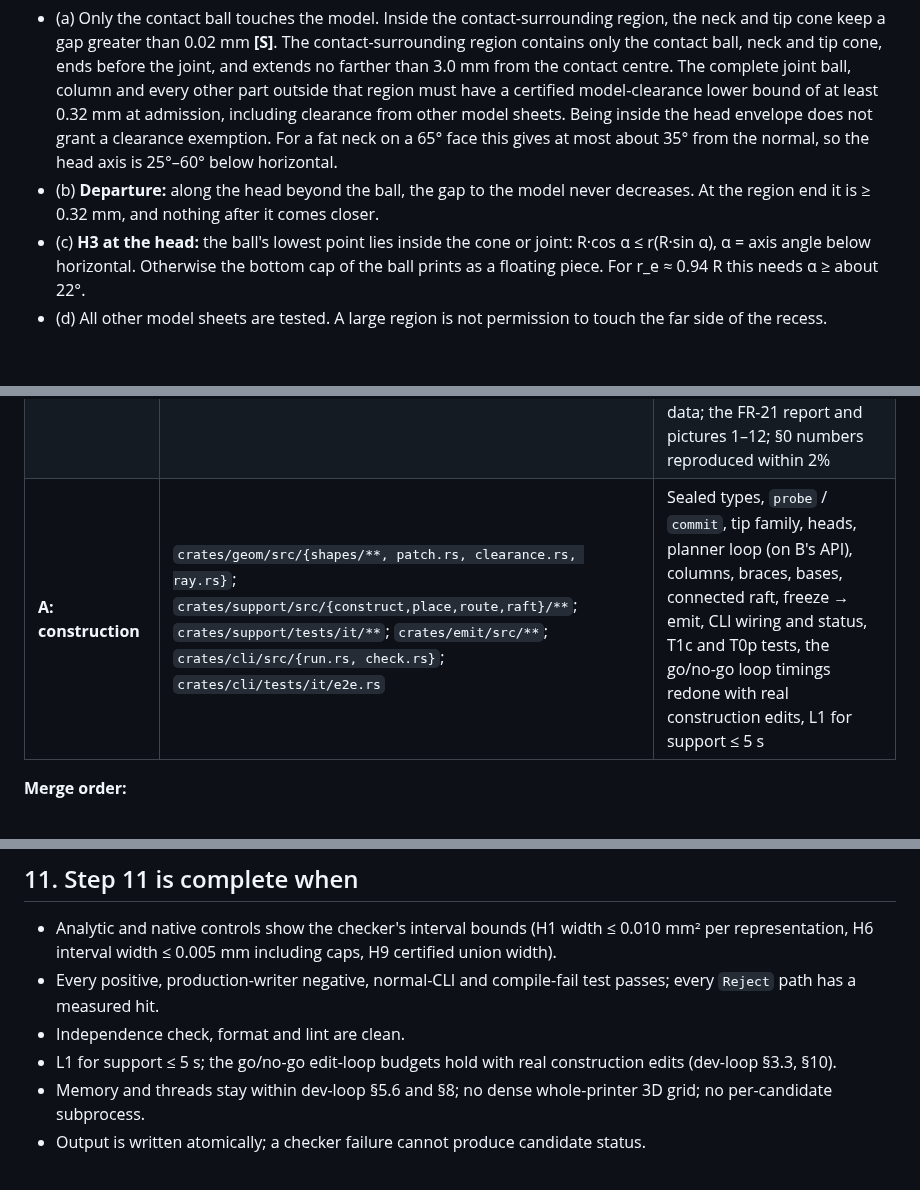
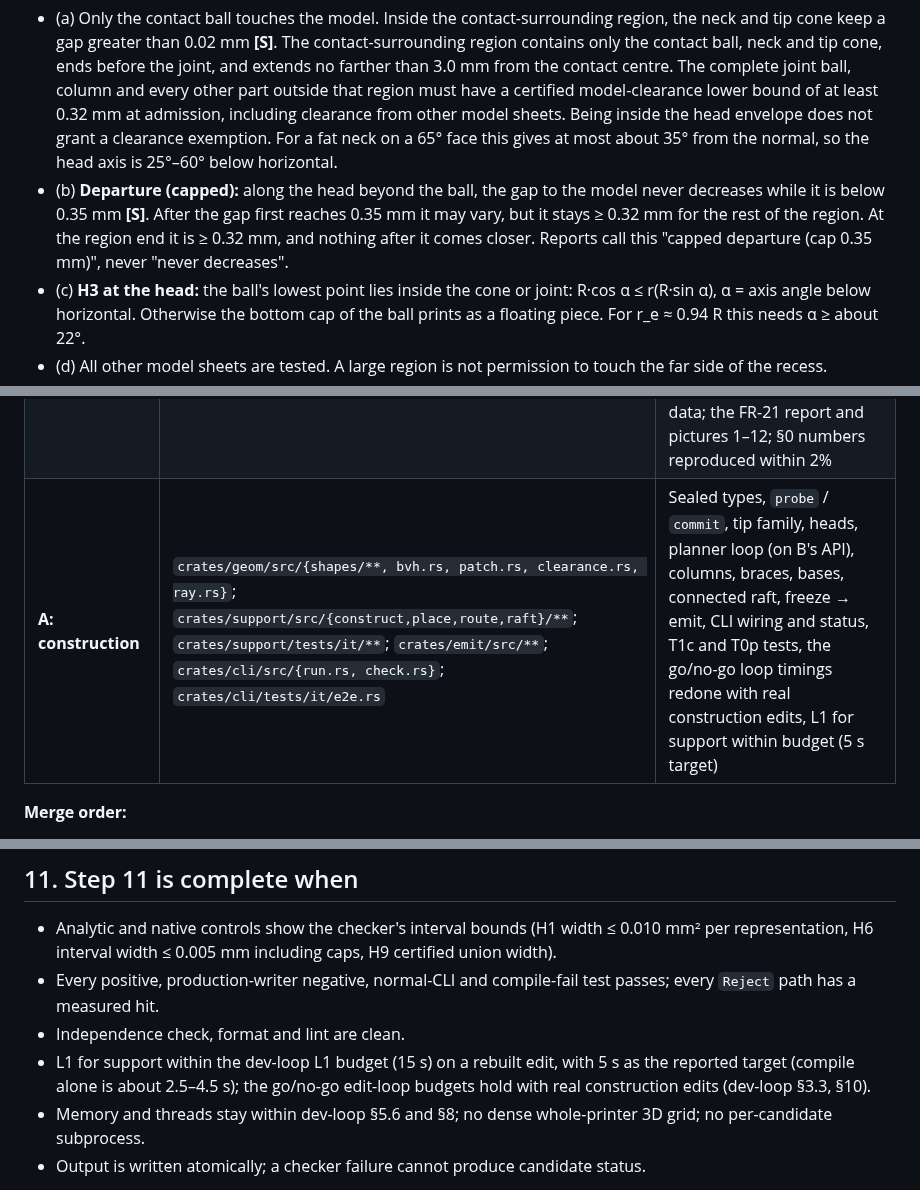
Before and after one commit to hughescr/plinth-3d, a Markdown page: docs/design/step11-construction.md, 3 parts joined by grey strips. GitHub-like rendering; blank space fills up the shorter version.

Commit message:
Step 11 design: capped departure (0.35 mm cap), L1 support timing as target within budget, bvh.rs in lane A

```diff
--- a/docs/design/step11-construction.md
+++ b/docs/design/step11-construction.md
@@ -252,7 +252,7 @@ On a flat face: ball radius R, standoff s ≥ 0 (centre outside the surface), pa
 The head axis is the **most vertical** direction in a small fixed fan between the outward normal and vertical that meets all of these, proved at admission:
 
 - (a) Only the contact ball touches the model. Inside the contact-surrounding region, the neck and tip cone keep a gap greater than 0.02 mm **[S]**. The contact-surrounding region contains only the contact ball, neck and tip cone, ends before the joint, and extends no farther than 3.0 mm from the contact centre. The complete joint ball, column and every other part outside that region must have a certified model-clearance lower bound of at least 0.32 mm at admission, including clearance from other model sheets. Being inside the head envelope does not grant a clearance exemption. For a fat neck on a 65° face this gives at most about 35° from the normal, so the head axis is 25°–60° below horizontal.
-- (b) **Departure:** along the head beyond the ball, the gap to the model never decreases. At the region end it is ≥ 0.32 mm, and nothing after it comes closer.
+- (b) **Departure (capped):** along the head beyond the ball, the gap to the model never decreases while it is below 0.35 mm **[S]**. After the gap first reaches 0.35 mm it may vary, but it stays ≥ 0.32 mm for the rest of the region. At the region end it is ≥ 0.32 mm, and nothing after it comes closer. Reports call this "capped departure (cap 0.35 mm)", never "never decreases".
 - (c) **H3 at the head:** the ball's lowest point lies inside the cone or joint: R·cos α ≤ r(R·sin α), α = axis angle below horizontal. Otherwise the bottom cap of the ball prints as a floating piece. For r_e ≈ 0.94 R this needs α ≥ about 22°.
 - (d) All other model sheets are tested. A large region is not permission to touch the far side of the recess.
 
@@ -529,7 +529,7 @@ After this no lane edits a shared file.
 |---|---|---|
 | **C: independent checker** | `checker/**`; `crates/acceptance/tests/it/{broken.rs, rule_blocks.rs}` | §7 measurements, analytic and native validation, near-limit negatives through the production writer, per-rule normal-CLI tests, the H5 proof, the geometry / H8 split, the load audit |
 | **B: layers, load model, report** | `crates/geom/src/{slice.rs, raster.rs, label.rs}`; `crates/support/src/load/**`; `crates/support/src/report_data.rs`; `crates/cli/src/report.rs`; new `crates/render/**` | Slab envelopes, rasters and labelling (batched, with scalar references); components, islands, cups, reach, overhang and site needs maps; tributary loads and the three reported sharing results; section loads; worst layers; warning data; the FR-21 report and pictures 1–12; §0 numbers reproduced within 2% |
-| **A: construction** | `crates/geom/src/{shapes/**, patch.rs, clearance.rs, ray.rs}`; `crates/support/src/{construct,place,route,raft}/**`; `crates/support/tests/it/**`; `crates/emit/src/**`; `crates/cli/src/{run.rs, check.rs}`; `crates/cli/tests/it/e2e.rs` | Sealed types, `probe` / `commit`, tip family, heads, planner loop (on B's API), columns, braces, bases, connected raft, freeze → emit, CLI wiring and status, T1c and T0p tests, the go/no-go loop timings redone with real construction edits, L1 for support ≤ 5 s |
+| **A: construction** | `crates/geom/src/{shapes/**, bvh.rs, patch.rs, clearance.rs, ray.rs}`; `crates/support/src/{construct,place,route,raft}/**`; `crates/support/tests/it/**`; `crates/emit/src/**`; `crates/cli/src/{run.rs, check.rs}`; `crates/cli/tests/it/e2e.rs` | Sealed types, `probe` / `commit`, tip family, heads, planner loop (on B's API), columns, braces, bases, connected raft, freeze → emit, CLI wiring and status, T1c and T0p tests, the go/no-go loop timings redone with real construction edits, L1 for support within budget (5 s target) |
 
 **Merge order:**
 
@@ -549,7 +549,7 @@ At most 3 lanes write at once. One cross-family reviewer covers lanes A and C (l
 - Analytic and native controls show the checker's interval bounds (H1 width ≤ 0.010 mm² per representation, H6 interval width ≤ 0.005 mm including caps, H9 certified union width).
 - Every positive, production-writer negative, normal-CLI and compile-fail test passes; every `Reject` path has a measured hit.
 - Independence check, format and lint are clean.
-- L1 for support ≤ 5 s; the go/no-go edit-loop budgets hold with real construction edits (dev-loop §3.3, §10).
+- L1 for support within the dev-loop L1 budget (15 s) on a rebuilt edit, with 5 s as the reported target (compile alone is about 2.5–4.5 s); the go/no-go edit-loop budgets hold with real construction edits (dev-loop §3.3, §10).
 - Memory and threads stay within dev-loop §5.6 and §8; no dense whole-printer 3D grid; no per-candidate subprocess.
 - Output is written atomically; a checker failure cannot produce candidate status.
 
```
